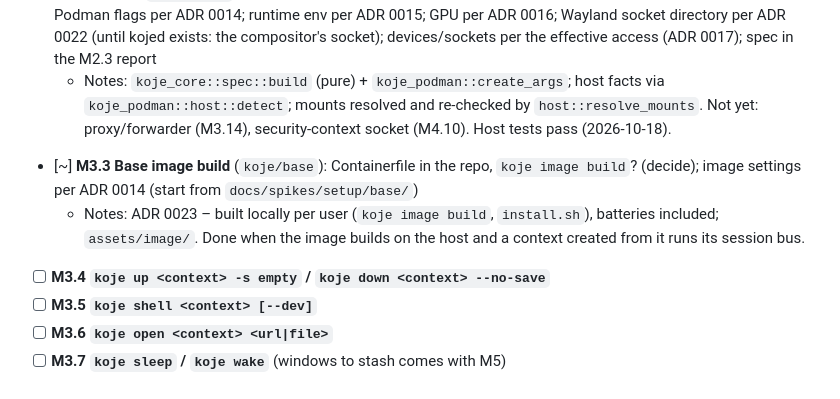
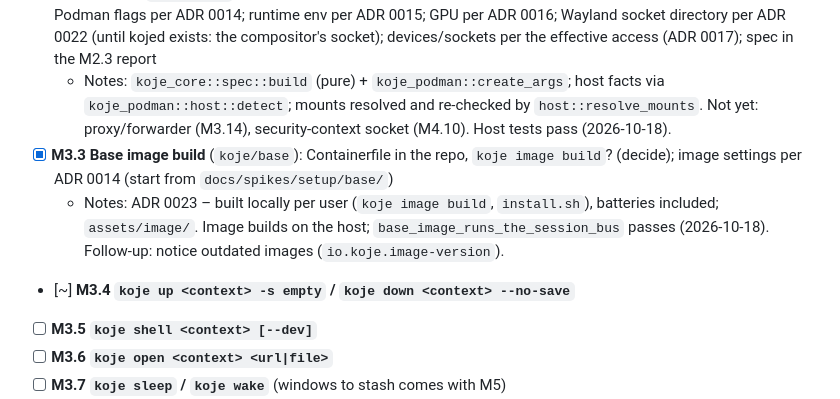
Before and after one commit to bikeshedder/koje, a Markdown page: docs/plan/M3-context-containers.md, the part around the change. GitHub-like rendering.

Commit message:
M3.3: Mark done after the host build and test
Co-Authored-By: Claude Opus 5.5 <noreply@anthropic.com>

```diff
--- a/docs/plan/M3-context-containers.md
+++ b/docs/plan/M3-context-containers.md
@@ -7,9 +7,9 @@ yet. Break down further using the M2.3–M2.5 reports.
   - Notes: crate `koje-podman` (runner trait, fake in tests); names in `koje_core::container`. Host test `cargo test -p koje-podman -- --ignored` passes (2026-10-18). Not in the dev container yet (M0.8).
 - [x] **M3.2 Container spec from `context.toml`**: mounts at same path, home volume, sockets, devices, D-Bus proxy, labels, limits (`memory.max` safety net); canonicalize mount sources and re-check ADR 0009 (symlinks); nested Podman flags per ADR 0014; runtime env per ADR 0015; GPU per ADR 0016; Wayland socket directory per ADR 0022 (until kojed exists: the compositor's socket); devices/sockets per the effective access (ADR 0017); spec in the M2.3 report
   - Notes: `koje_core::spec::build` (pure) + `koje_podman::create_args`; host facts via `koje_podman::host::detect`; mounts resolved and re-checked by `host::resolve_mounts`. Not yet: proxy/forwarder (M3.14), security-context socket (M4.10). Host tests pass (2026-10-18).
-- [~] **M3.3 Base image build** (`koje/base`): Containerfile in the repo, `koje image build`? (decide); image settings per ADR 0014 (start from `docs/spikes/setup/base/`)
-  - Notes: ADR 0023 – built locally per user (`koje image build`, `install.sh`), batteries included; `assets/image/`. Done when the image builds on the host and a context created from it runs its session bus.
-- [ ] **M3.4 `koje up <context> -s empty` / `koje down <context> --no-save`**
+- [x] **M3.3 Base image build** (`koje/base`): Containerfile in the repo, `koje image build`? (decide); image settings per ADR 0014 (start from `docs/spikes/setup/base/`)
+  - Notes: ADR 0023 – built locally per user (`koje image build`, `install.sh`), batteries included; `assets/image/`. Image builds on the host; `base_image_runs_the_session_bus` passes (2026-10-18). Follow-up: notice outdated images (`io.koje.image-version`).
+- [~] **M3.4 `koje up <context> -s empty` / `koje down <context> --no-save`**
 - [ ] **M3.5 `koje shell <context> [--dev]`**
 - [ ] **M3.6 `koje open <context> <url|file>`**
 - [ ] **M3.7 `koje sleep` / `koje wake`** (windows to stash comes with M5)
```
